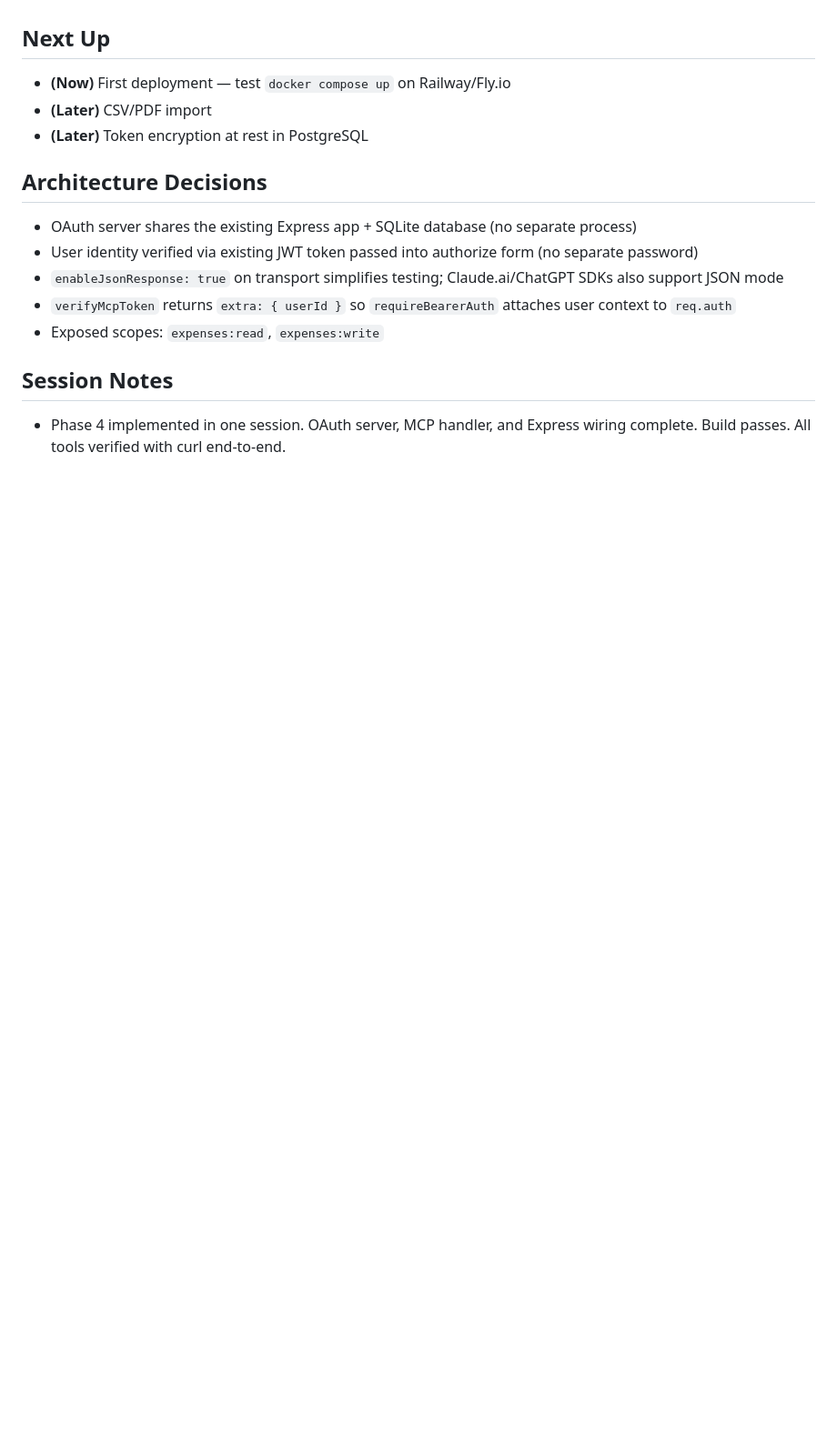
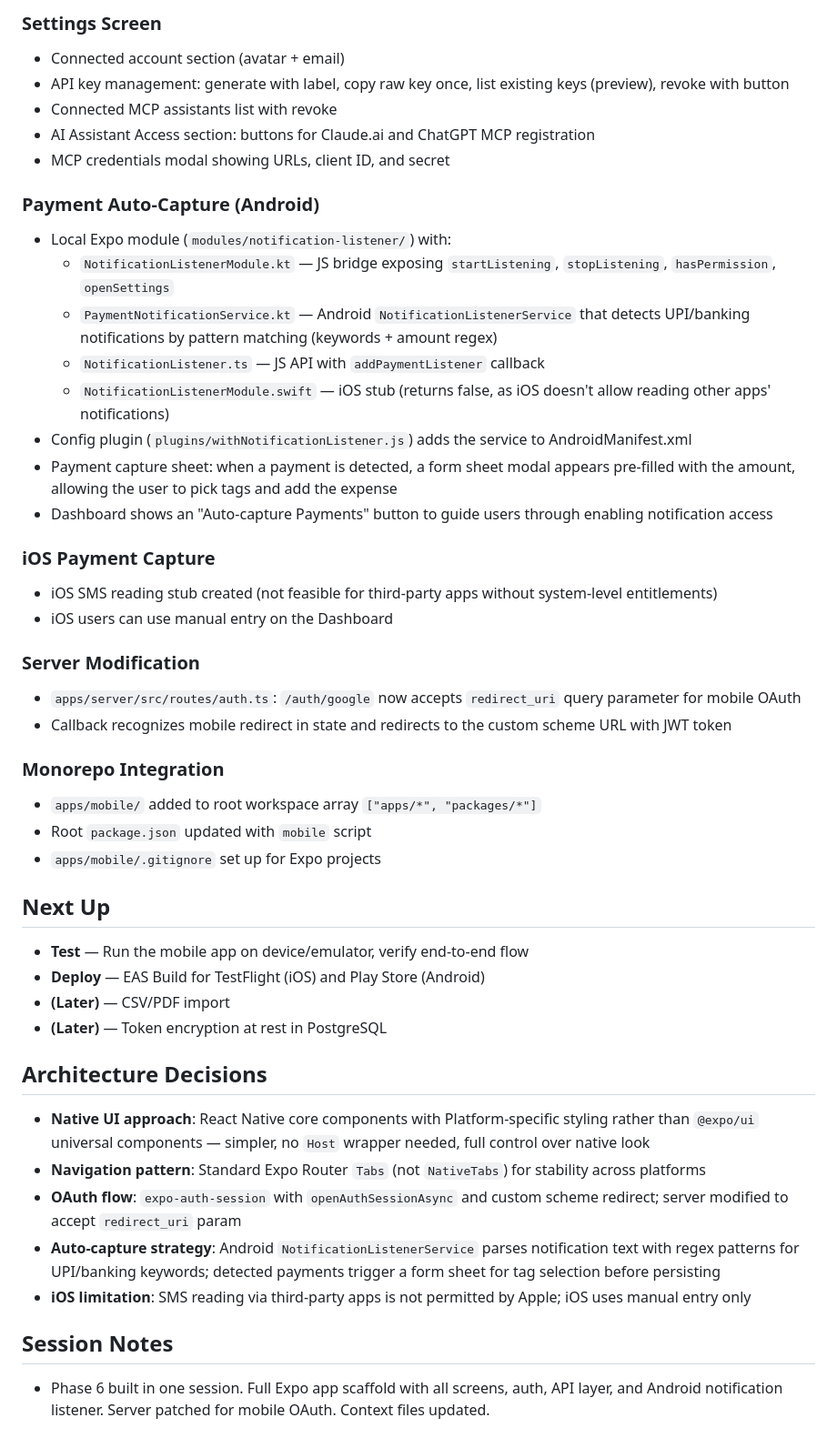
Before and after one commit to shubhamxdd/expense-mcp, a Markdown page: context/progress-tracker.md, the part around one of its changes. Shown at 91% size. Rendered like a GitHub page; blank space fills up the shorter version.

```diff
--- a/context/progress-tracker.md
+++ b/context/progress-tracker.md
@@ -56,18 +60,48 @@ Remote MCP connection support via OAuth 2.1 + Streamable HTTP transport for clou
+### Settings Screen
+- Connected account section (avatar + email)
+- API key management: generate with label, copy raw key once, list existing keys (preview), revoke with button
+- Connected MCP assistants list with revoke
+- AI Assistant Access section: buttons for Claude.ai and ChatGPT MCP registration
+- MCP credentials modal showing URLs, client ID, and secret
+
+### Payment Auto-Capture (Android)
+- Local Expo module (`modules/notification-listener/`) with:
+  - `NotificationListenerModule.kt` — JS bridge exposing `startListening`, `stopListening`, `hasPermission`, `openSettings`
+  - `PaymentNotificationService.kt` — Android `NotificationListenerService` that detects UPI/banking notifications by pattern matching (keywords + amount regex)
+  - `NotificationListener.ts` — JS API with `addPaymentListener` callback
+  - `NotificationListenerModule.swift` — iOS stub (returns false, as iOS doesn't allow reading other apps' notifications)
+- Config plugin (`plugins/withNotificationListener.js`) adds the service to AndroidManifest.xml
+- Payment capture sheet: when a payment is detected, a form sheet modal appears pre-filled with the amount, allowing the user to pick tags and add the expense
+- Dashboard shows an "Auto-capture Payments" button to guide users through enabling notification access
+
+### iOS Payment Capture
+- iOS SMS reading stub created (not feasible for third-party apps without system-level entitlements)
+- iOS users can use manual entry on the Dashboard
+
+### Server Modification
+- `apps/server/src/routes/auth.ts`: `/auth/google` now accepts `redirect_uri` query parameter for mobile OAuth
+- Callback recognizes mobile redirect in state and redirects to the custom scheme URL with JWT token
+
+### Monorepo Integration
+- `apps/mobile/` added to root workspace array `["apps/*", "packages/*"]`
+- Root `package.json` updated with `mobile` script
+- `apps/mobile/.gitignore` set up for Expo projects
 
 ## Next Up
 
-- **(Now)** First deployment — test `docker compose up` on Railway/Fly.io
-- **(Later)** CSV/PDF import
-- **(Later)** Token encryption at rest in PostgreSQL
+- **Test** — Run the mobile app on device/emulator, verify end-to-end flow
+- **Deploy** — EAS Build for TestFlight (iOS) and Play Store (Android)
+- **(Later)** — CSV/PDF import
+- **(Later)** — Token encryption at rest in PostgreSQL
 
 ## Architecture Decisions
 
-- OAuth server shares the existing Express app + SQLite database (no separate process)
-- User identity verified via existing JWT token passed into authorize form (no separate password)
-- `enableJsonResponse: true` on transport simplifies testing; Claude.ai/ChatGPT SDKs also support JSON mode
-- `verifyMcpToken` returns `extra: { userId }` so `requireBearerAuth` attaches user context to `req.auth`
-- Exposed scopes: `expenses:read`, `expenses:write`
+- **Native UI approach**: React Native core components with Platform-specific styling rather than `@expo/ui` universal components — simpler, no `Host` wrapper needed, full control over native look
+- **Navigation pattern**: Standard Expo Router `Tabs` (not `NativeTabs`) for stability across platforms
+- **OAuth flow**: `expo-auth-session` with `openAuthSessionAsync` and custom scheme redirect; server modified to accept `redirect_uri` param
+- **Auto-capture strategy**: Android `NotificationListenerService` parses notification text with regex patterns for UPI/banking keywords; detected payments trigger a form sheet for tag selection before persisting
+- **iOS limitation**: SMS reading via third-party apps is not permitted by Apple; iOS uses manual entry only
 
 ## Session Notes
 
-- Phase 4 implemented in one session. OAuth server, MCP handler, and Express wiring complete. Build passes. All tools verified with curl end-to-end.
+- Phase 6 built in one session. Full Expo app scaffold with all screens, auth, API layer, and Android notification listener. Server patched for mobile OAuth. Context files updated.
```
Also changed, not shown: other parts of context/progress-tracker.md (+41 -37 lines).
